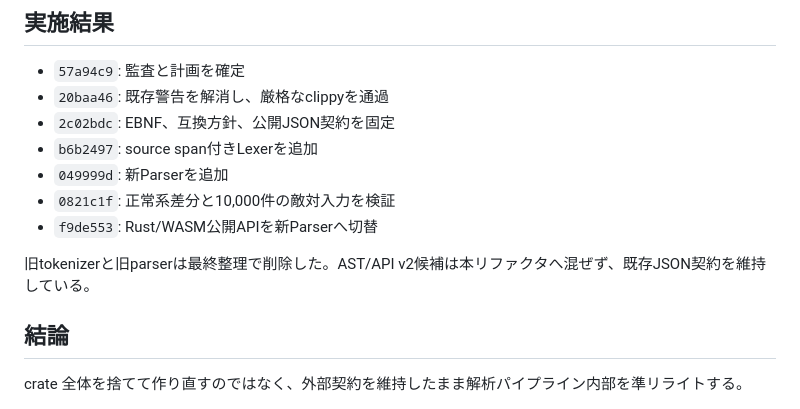
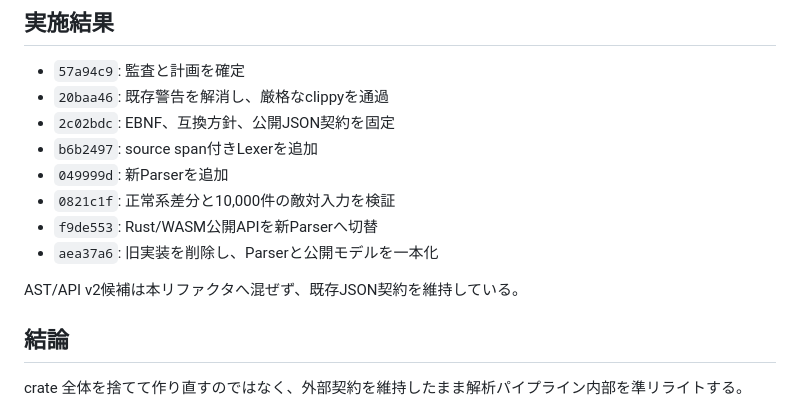
Before and after one commit to lainNao/chord-progression-parser, a Markdown page: REFACTOR_PLAN.md, the part around the change. GitHub-like rendering.

Commit message:
docs: record parser refactoring completion

```diff
--- a/REFACTOR_PLAN.md
+++ b/REFACTOR_PLAN.md
@@ -15,8 +15,9 @@
 - `049999d`: 新Parserを追加
 - `0821c1f`: 正常系差分と10,000件の敵対入力を検証
 - `f9de553`: Rust/WASM公開APIを新Parserへ切替
+- `aea37a6`: 旧実装を削除し、Parserと公開モデルを一本化
 
-旧tokenizerと旧parserは最終整理で削除した。AST/API v2候補は本リファクタへ混ぜず、既存JSON契約を維持している。
+AST/API v2候補は本リファクタへ混ぜず、既存JSON契約を維持している。
 
 ## 結論
 
```
